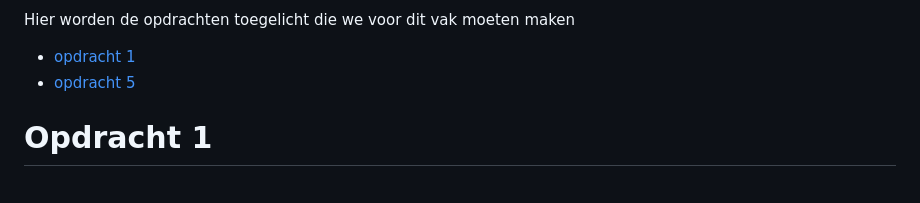
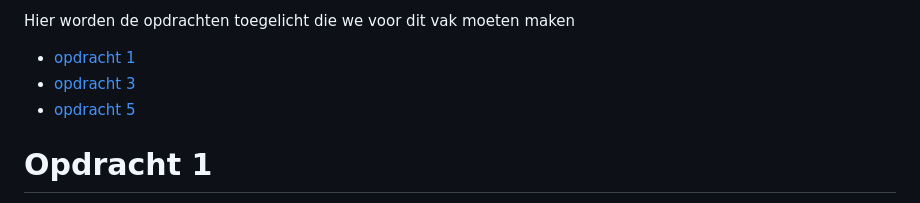
Before and after one commit to x0backslash0x/cybersecadvanced, a Markdown page: readme.md, the part around the change. GitHub-like rendering.

Commit message:
readme bijwerken

```diff
--- a/readme.md
+++ b/readme.md
@@ -4,6 +4,7 @@ Patrick Lanove
 
 Hier worden de opdrachten toegelicht die we voor dit vak moeten maken
 * [opdracht 1](#opdracht-1)
+* [opdracht 3](#opdracht-3)
 * [opdracht 5](#opdracht-5)
 
 # Opdracht 1
```
